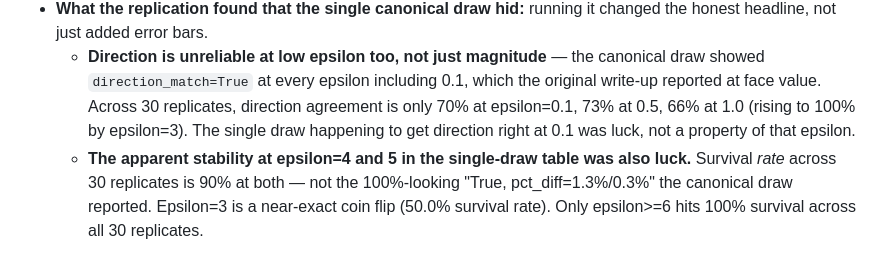
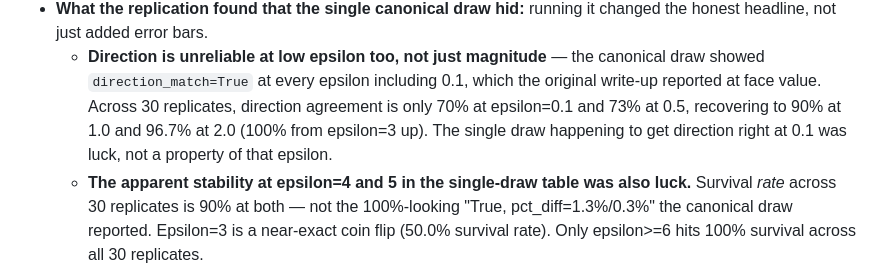
Before and after one commit to CatAttacksMe/dp-medical-imaging, a Markdown page: CLAUDE.md, the part around the change. Drawn GitHub-style.

```diff
--- a/CLAUDE.md
+++ b/CLAUDE.md
@@ -609,10 +609,10 @@ glob.
   - **Direction is unreliable at low epsilon too, not just magnitude** —
     the canonical draw showed `direction_match=True` at every epsilon
     including 0.1, which the original write-up reported at face value.
-    Across 30 replicates, direction agreement is only 70% at epsilon=0.1,
-    73% at 0.5, 66% at 1.0 (rising to 100% by epsilon=3). The single draw
-    happening to get direction right at 0.1 was luck, not a property of
-    that epsilon.
+    Across 30 replicates, direction agreement is only 70% at epsilon=0.1
+    and 73% at 0.5, recovering to 90% at 1.0 and 96.7% at 2.0 (100% from
+    epsilon=3 up). The single draw happening to get direction right at
+    0.1 was luck, not a property of that epsilon.
   - **The apparent stability at epsilon=4 and 5 in the single-draw table
     was also luck.** Survival *rate* across 30 replicates is 90% at both
     — not the 100%-looking "True, pct_diff=1.3%/0.3%" the canonical draw
```
Also changed, not shown: CHANGELOG.md (+3 -4 lines).
